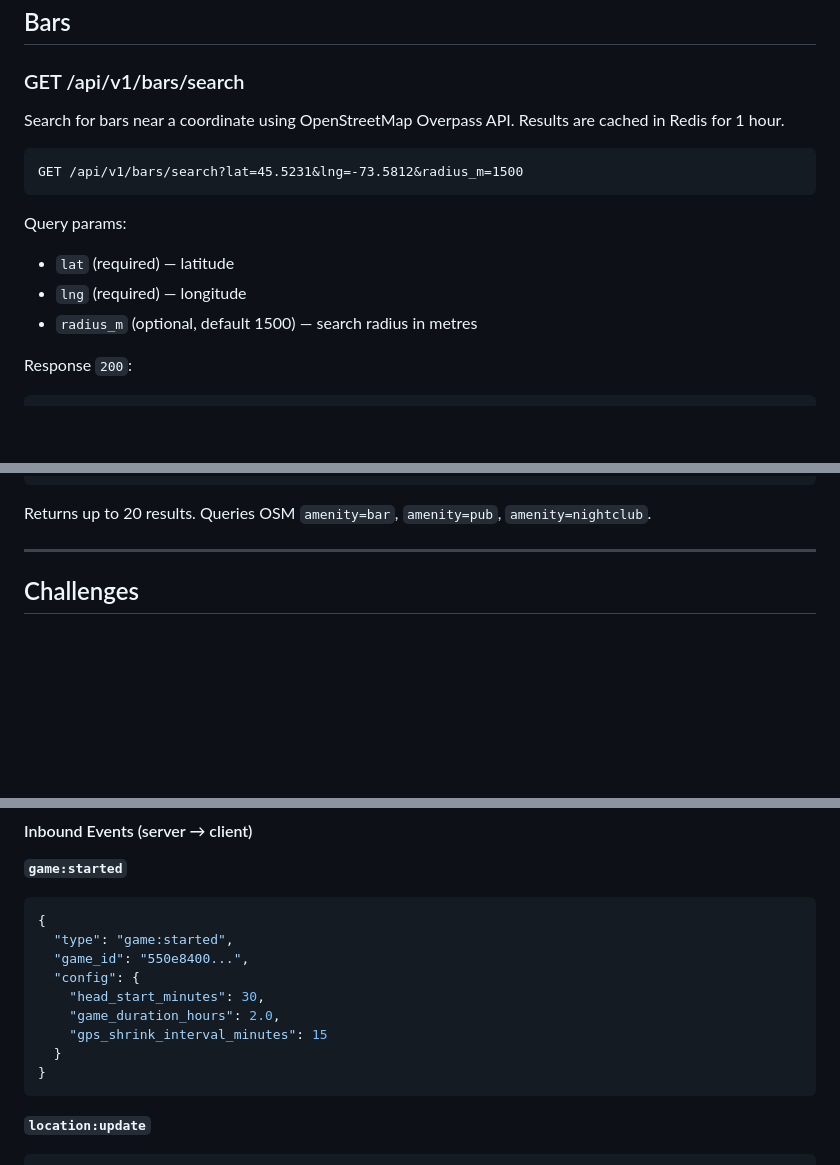
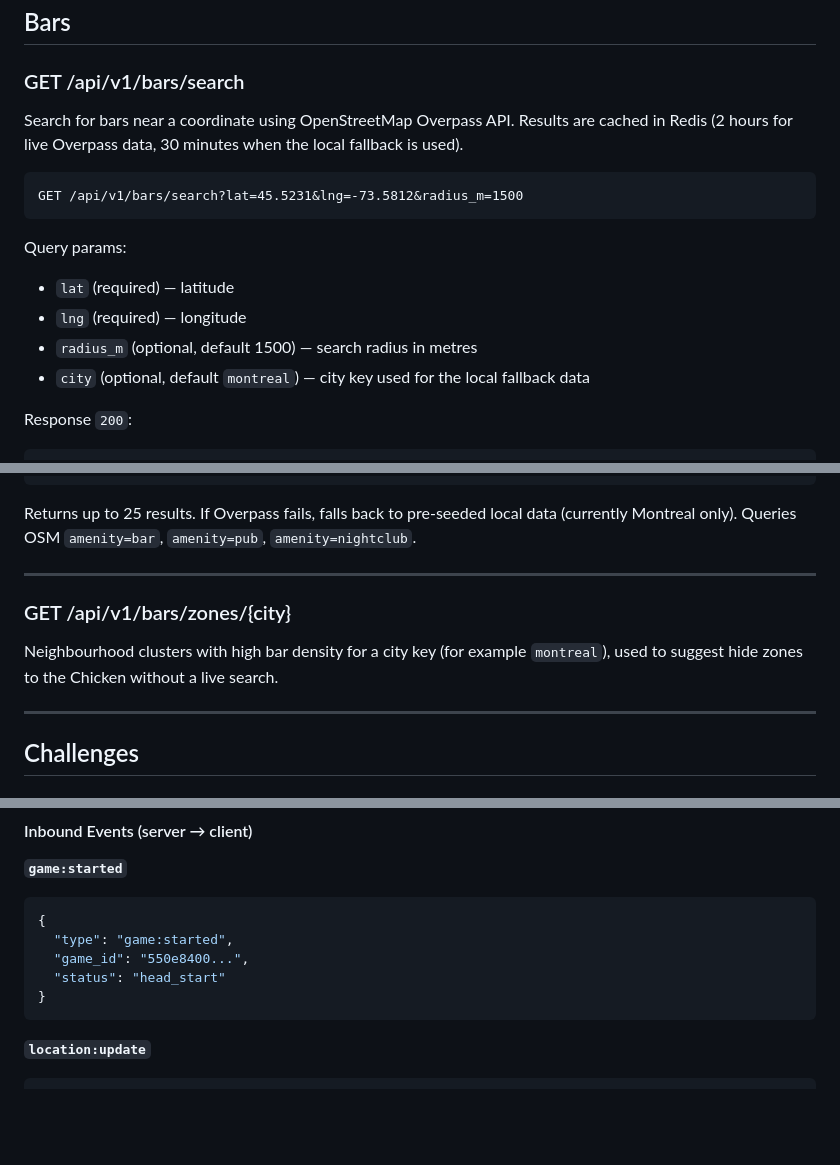
Before and after one commit to AmineTriki/le_poulet, a Markdown page: docs/API.md, 3 parts joined by grey strips. Drawn GitHub-style; blank space fills up the shorter version.

````diff
--- a/docs/API.md
+++ b/docs/API.md
@@ -344,7 +350,7 @@ On success, a `location:update` WebSocket event is broadcast to all players in t
 
 ### GET /api/v1/bars/search
 
-Search for bars near a coordinate using OpenStreetMap Overpass API. Results are cached in Redis for 1 hour.
+Search for bars near a coordinate using OpenStreetMap Overpass API. Results are cached in Redis (2 hours for live Overpass data, 30 minutes when the local fallback is used).
 
 ```http
 GET /api/v1/bars/search?lat=45.5231&lng=-73.5812&radius_m=1500
@@ -354,6 +360,7 @@ Query params:
 - `lat` (required) — latitude
 - `lng` (required) — longitude
 - `radius_m` (optional, default 1500) — search radius in metres
+- `city` (optional, default `montreal`) — city key used for the local fallback data
 
 Response `200`:
 ```json
@@ -372,7 +379,13 @@ Response `200`:
 ]
 ```
 
-Returns up to 20 results. Queries OSM `amenity=bar`, `amenity=pub`, `amenity=nightclub`.
+Returns up to 25 results. If Overpass fails, falls back to pre-seeded local data (currently Montreal only). Queries OSM `amenity=bar`, `amenity=pub`, `amenity=nightclub`.
+
+---
+
+### GET /api/v1/bars/zones/{city}
+
+Neighbourhood clusters with high bar density for a city key (for example `montreal`), used to suggest hide zones to the Chicken without a live search.
 
 ---
 
@@ -580,11 +615,7 @@ The server sends JSON text frames. All events have a `type` field.
 {
   "type": "game:started",
   "game_id": "550e8400...",
-  "config": {
-    "head_start_minutes": 30,
-    "game_duration_hours": 2.0,
-    "gps_shrink_interval_minutes": 15
-  }
+  "status": "head_start"
 }
 ```
 
````
Also changed, not shown: other parts of docs/API.md (+54 -10 lines).
